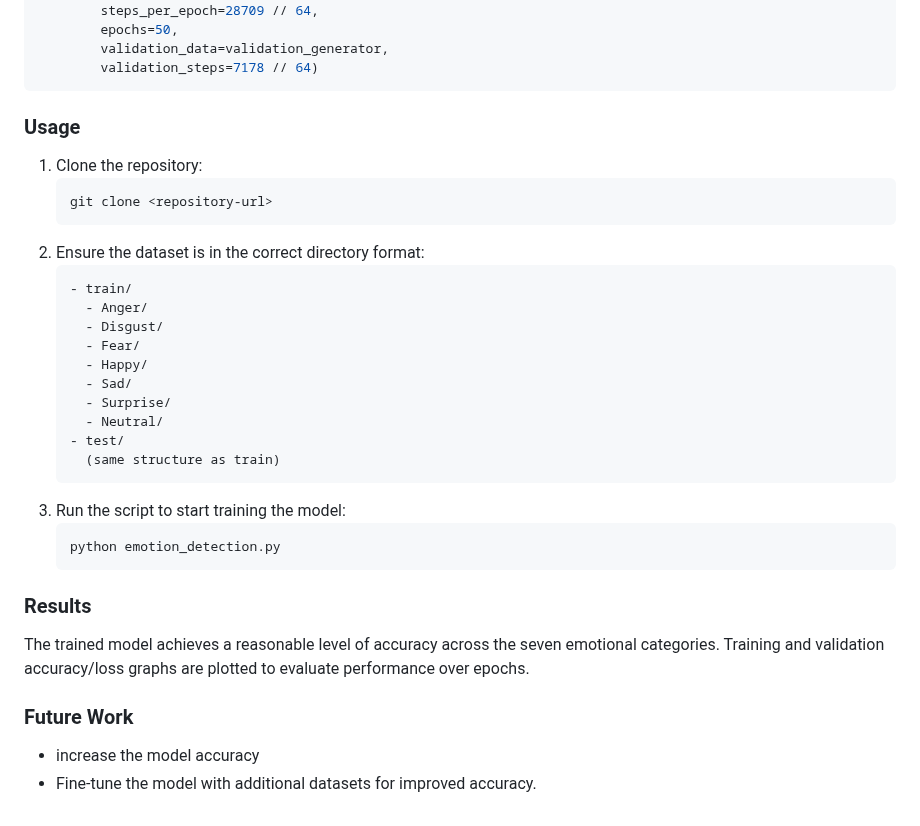
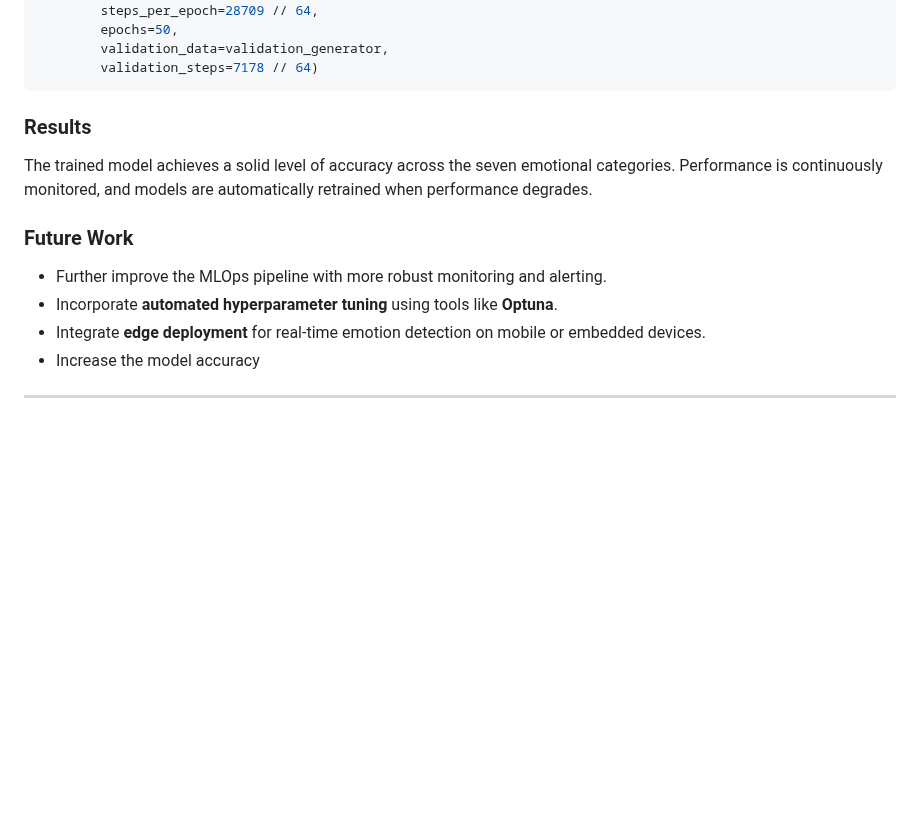
Before and after one commit to AbdelrahmanBedo/Emotion-Detection, a Markdown page: README.md, the part around one of its changes. Rendered like a GitHub page; blank space fills up the shorter version.

````diff
--- a/README.md
+++ b/README.md
@@ -60,35 +66,15 @@ emotion_model_info = emotion_model.fit_generator(
         validation_steps=7178 // 64)
 ```
 
-### Usage
-
-1. Clone the repository:
-   ```bash
-   git clone <repository-url>
-   ```
-2. Ensure the dataset is in the correct directory format:
-   ```
-   - train/
-     - Anger/
-     - Disgust/
-     - Fear/
-     - Happy/
-     - Sad/
-     - Surprise/
-     - Neutral/
-   - test/
-     (same structure as train)
-   ```
-3. Run the script to start training the model:
-   ```bash
-   python emotion_detection.py
-   ```
 
 ### Results
 
-The trained model achieves a reasonable level of accuracy across the seven emotional categories. Training and validation accuracy/loss graphs are plotted to evaluate performance over epochs.
+The trained model achieves a solid level of accuracy across the seven emotional categories. Performance is continuously monitored, and models are automatically retrained when performance degrades.
 
 ### Future Work
 
-- increase the model accuracy
-- Fine-tune the model with additional datasets for improved accuracy.
+- Further improve the MLOps pipeline with more robust monitoring and alerting.
+- Incorporate **automated hyperparameter tuning** using tools like **Optuna**.
+- Integrate **edge deployment** for real-time emotion detection on mobile or embedded devices.
+- Increase the model accuracy
+---
````
Also changed, not shown: other parts of README.md (+32 -26 lines).
